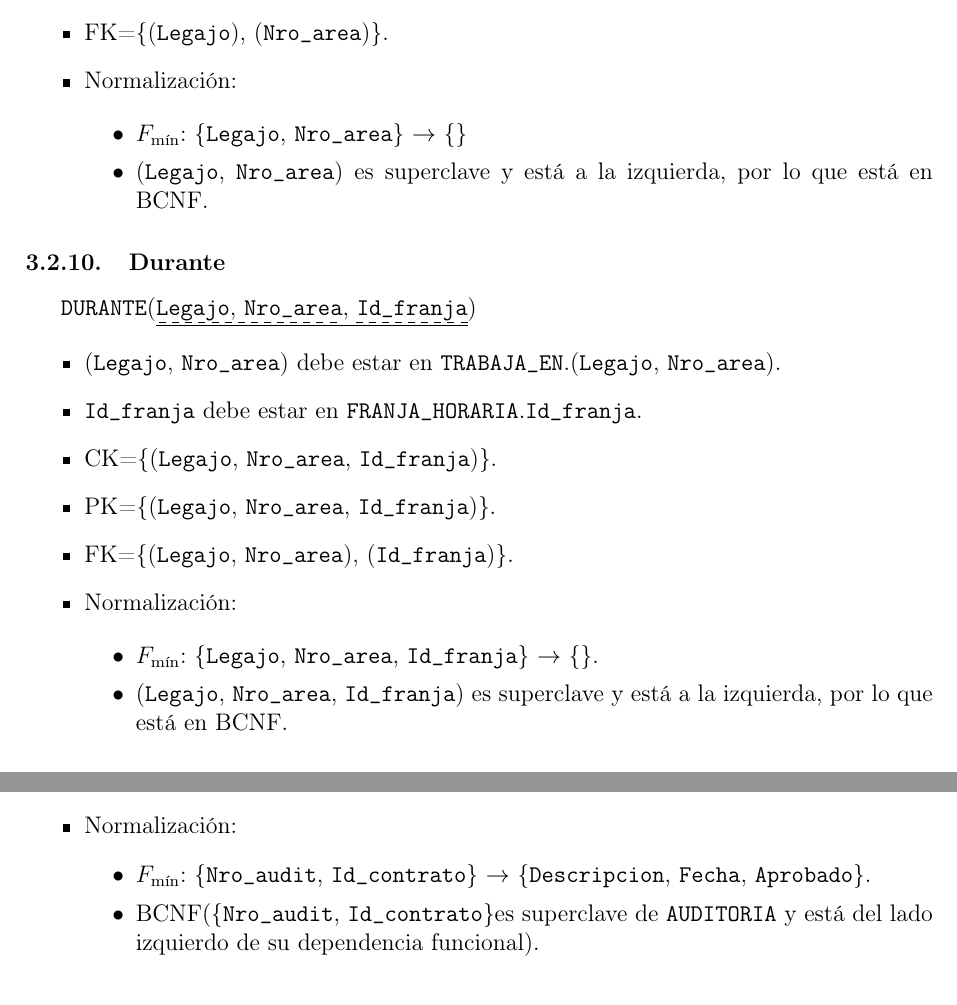
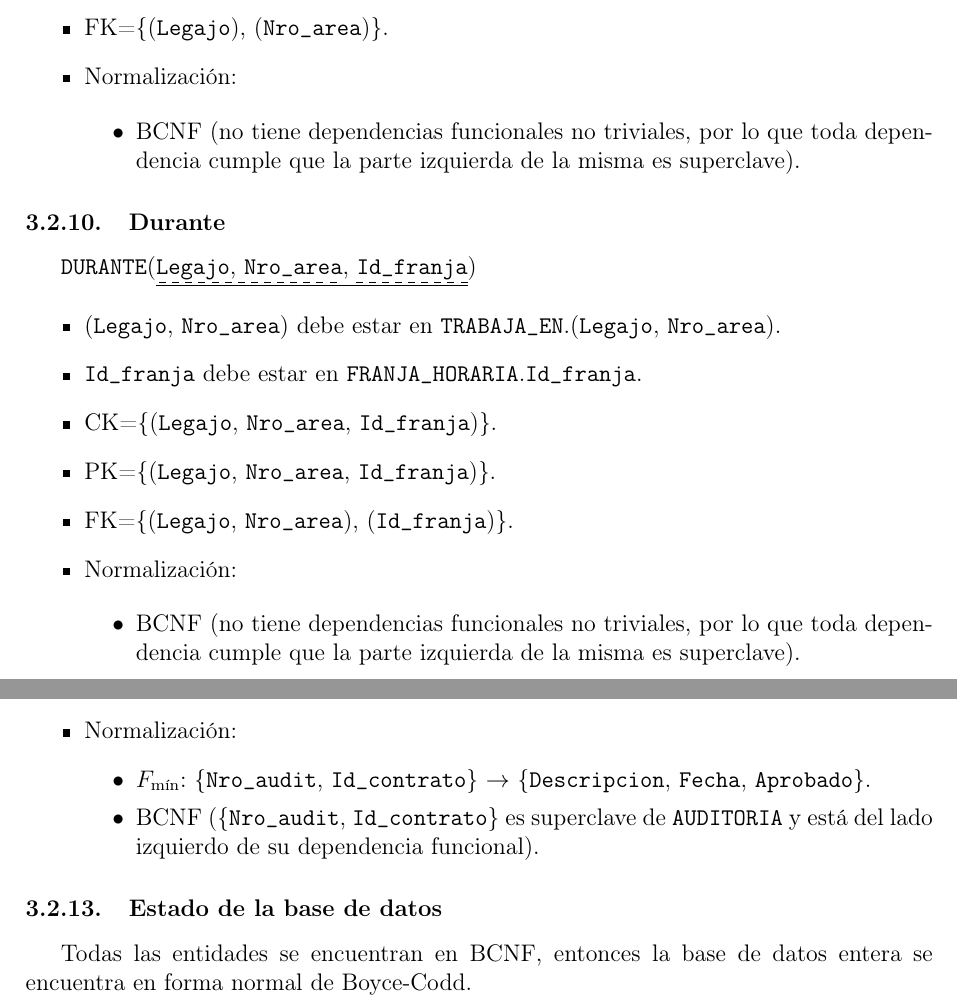
Before and after one commit to nmontesoro/latex-report, a LaTeX document (main.tex, which reads 2.tex): two parts of pages 19 and 20 of 21, joined at a grey line, cut so that both start at the same text. Compiled offline with pdfLaTeX.

Commit message:
Corrijo normalización

```diff
--- a/2.tex
+++ b/2.tex
@@ -237,10 +257,9 @@ indique lo contrario.
         \item Normalización:
 
             \begin{itemize}
-                \item \fmin{\att{legajo}, \att{nro\_area}}{}
-
-                \item (\att{legajo}, \att{nro\_area}) es superclave y está a la
-                    izquierda, por lo que está en BCNF.
+                \item BCNF (no tiene dependencias funcionales no triviales, por
+                    lo que toda dependencia cumple que la parte izquierda de la
+                    misma es superclave).
             \end{itemize}
     \end{itemize}
 
@@ -259,10 +278,9 @@ indique lo contrario.
         \item Normalización:
 
             \begin{itemize}
-                \item \fmin{\att{legajo}, \att{nro\_area}, \att{id\_franja}}{}.
-
-                \item (\att{legajo}, \att{nro\_area}, \att{id\_franja}) es
-                    superclave y está a la izquierda, por lo que está en BCNF.
+                \item BCNF (no tiene dependencias funcionales no triviales, por
+                    lo que toda dependencia cumple que la parte izquierda de la
+                    misma es superclave).
             \end{itemize}
     \end{itemize}
 
@@ -313,10 +331,15 @@ indique lo contrario.
               \item Normalización:
                     \begin{itemize}
                         \item \fmin{\att{nro\_audit}, \att{id\_contrato}}{\att{descripcion}, \att{fecha}, \att{aprobado}}.
-                        \item BCNF(\{\att{nro\_audit}, \att{id\_contrato}\}es superclave de
+                        \item BCNF (\{\att{nro\_audit}, \att{id\_contrato}\} es superclave de
                               \ent{auditoria} y está del lado izquierdo de su dependencia funcional).
                     \end{itemize}
           \end{itemize}
+
+\subsubsection{Estado de la base de datos}
+
+Todas las entidades se encuentran en BCNF, entonces la base de datos entera se
+encuentra en forma normal de Boyce-Codd.
 
 \subsection{Implementación}
 \label{sec:implementacion}
```
Also changed, not shown: 2.tex (22 more changed lines).
